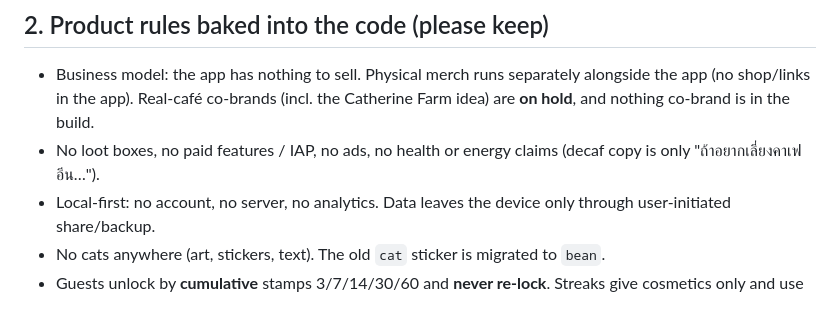
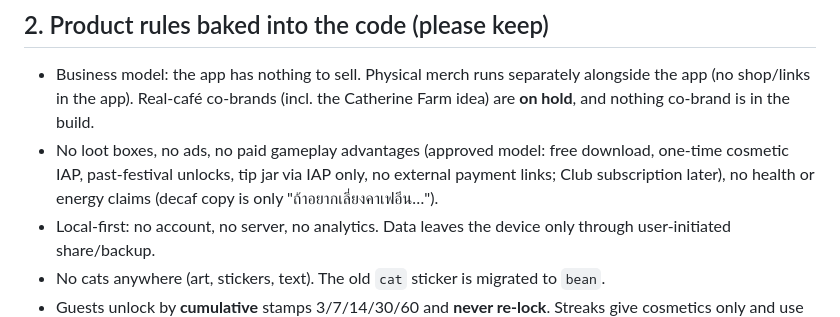
Before and after one commit to Natlada-haus/mood-cup, a Markdown page: HANDOFF.md, the part around the change. Drawn GitHub-style.

Commit message:
HANDOFF: reflect approved IAP model

```diff
--- a/HANDOFF.md
+++ b/HANDOFF.md
@@ -31,7 +31,7 @@ Time: always use `NOW()` (= `Platform.env.now()`), never `new Date()`. On web it
 
 ## 2. Product rules baked into the code (please keep)
 - Business model: the app has nothing to sell. Physical merch runs separately alongside the app (no shop/links in the app). Real-café co-brands (incl. the Catherine Farm idea) are **on hold**, and nothing co-brand is in the build.
-- No loot boxes, no paid features / IAP, no ads, no health or energy claims (decaf copy is only "ถ้าอยากเลี่ยงคาเฟอีน…").
+- No loot boxes, no ads, no paid gameplay advantages (approved model: free download, one-time cosmetic IAP, past-festival unlocks, tip jar via IAP only, no external payment links; Club subscription later), no health or energy claims (decaf copy is only "ถ้าอยากเลี่ยงคาเฟอีน…").
 - Local-first: no account, no server, no analytics. Data leaves the device only through user-initiated share/backup.
 - No cats anywhere (art, stickers, text). The old `cat` sticker is migrated to `bean`.
 - Guests unlock by **cumulative** stamps 3/7/14/30/60 and **never re-lock**. Streaks give cosmetics only and use the **best** streak, so missing a day never takes anything away.
```
